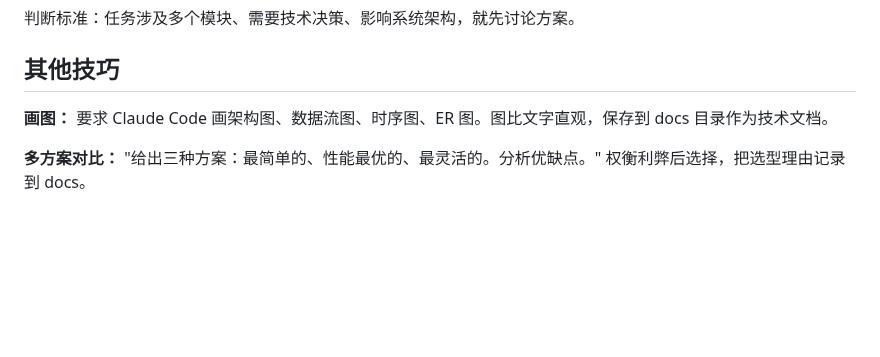
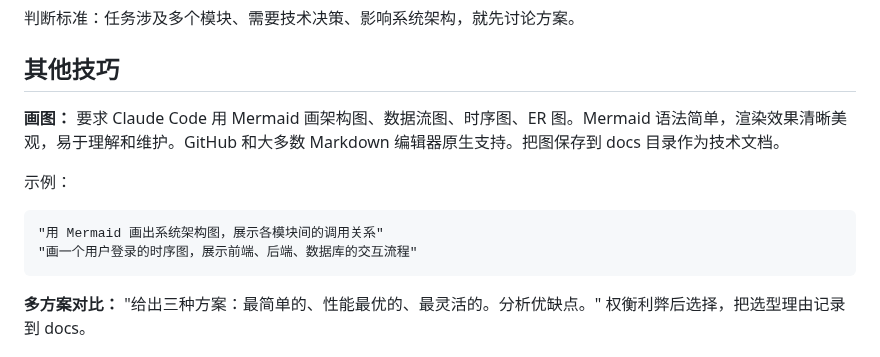
Before and after one commit to Optima-Chat/cc-best-practice, a Markdown page: README.md, the part around the change. Rendered like a GitHub page; blank space fills up the shorter version.

Commit message:
添加 Mermaid 画图说明
新增内容：
- 说明使用 Mermaid 画架构图和调用流程图
- 强调 Mermaid 语法简单、清晰美观、易于理解
- 提供使用示例

🤖 Generated with [Claude Code](https://claude.com/claude-code)

Co-Authored-By: Claude <noreply@anthropic.com>

````diff
--- a/README.md
+++ b/README.md
@@ -50,7 +50,13 @@
 
 ## 其他技巧
 
-**画图：** 要求 Claude Code 画架构图、数据流图、时序图、ER 图。图比文字直观，保存到 docs 目录作为技术文档。
+**画图：** 要求 Claude Code 用 Mermaid 画架构图、数据流图、时序图、ER 图。Mermaid 语法简单，渲染效果清晰美观，易于理解和维护。GitHub 和大多数 Markdown 编辑器原生支持。把图保存到 docs 目录作为技术文档。
+
+示例：
+```
+"用 Mermaid 画出系统架构图，展示各模块间的调用关系"
+"画一个用户登录的时序图，展示前端、后端、数据库的交互流程"
+```
 
 **多方案对比：** "给出三种方案：最简单的、性能最优的、最灵活的。分析优缺点。" 权衡利弊后选择，把选型理由记录到 docs。
 
````
